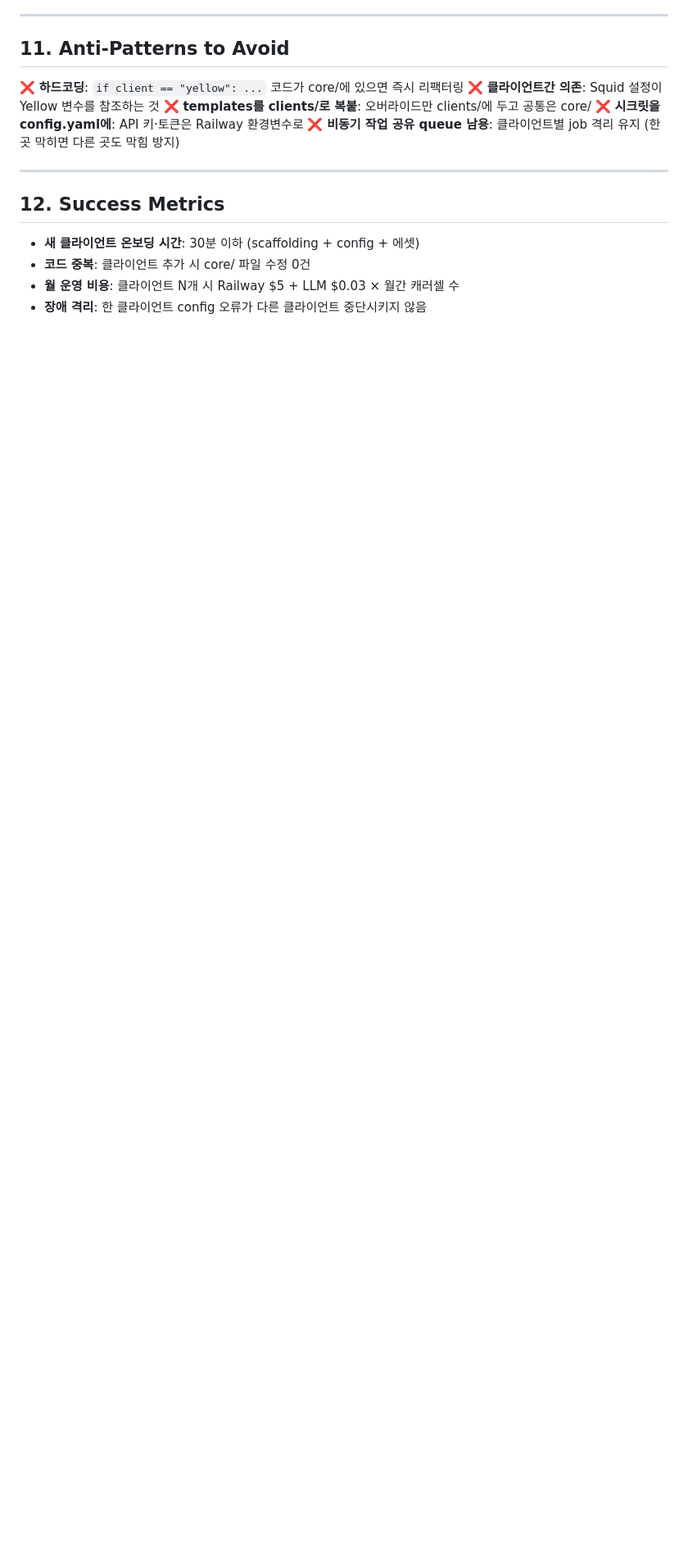
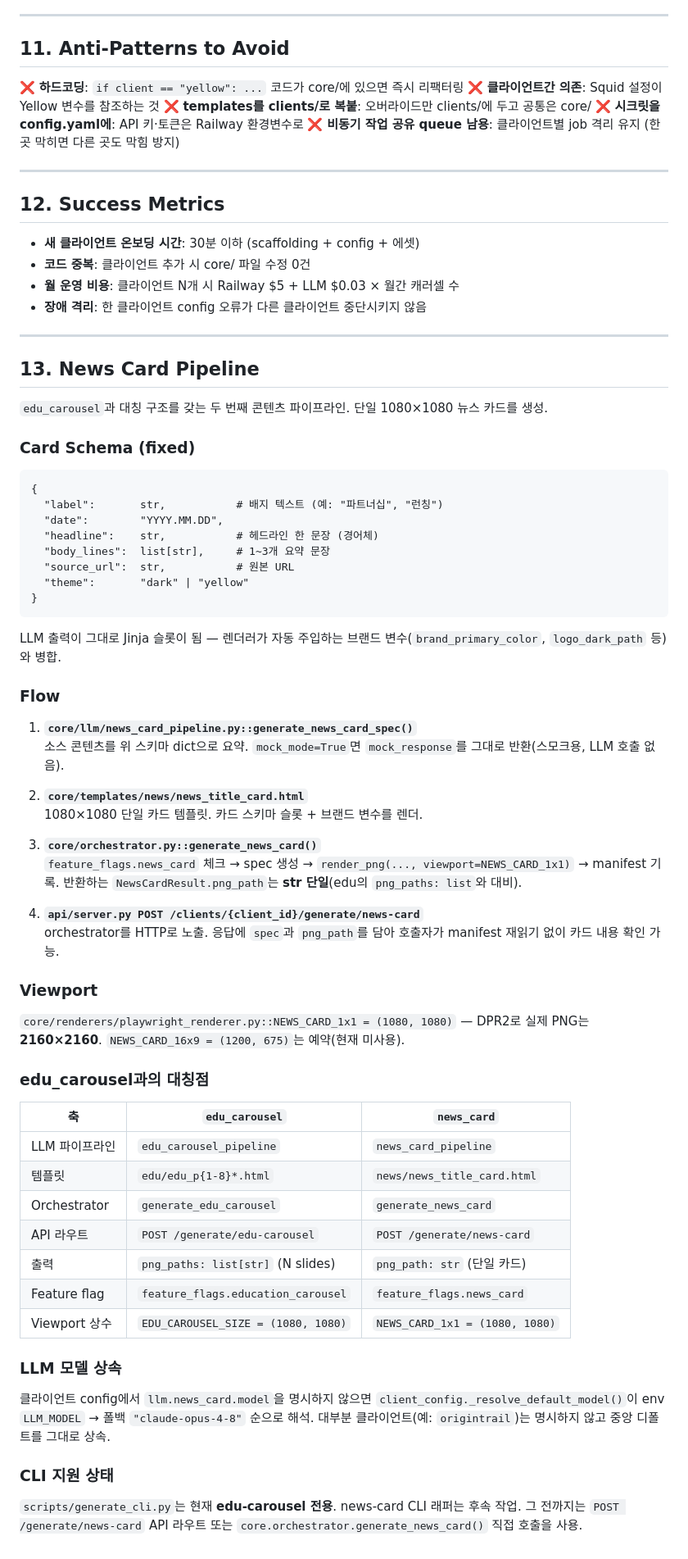
Before and after one commit to jadenlee7/coineasy-content-engine, a Markdown page: docs/ARCHITECTURE.md, the part around one of its changes. Shown at 82% size. Drawn GitHub-style; blank space fills up the shorter version.

````diff
--- a/docs/ARCHITECTURE.md
+++ b/docs/ARCHITECTURE.md
@@ -399,3 +398,62 @@ content-engine이 PNG 생성 → YellowKR 봇 API 호출 → Yellow Korea 텔레
 - **코드 중복**: 클라이언트 추가 시 core/ 파일 수정 0건
 - **월 운영 비용**: 클라이언트 N개 시 Railway $5 + LLM $0.03 × 월간 캐러셀 수
 - **장애 격리**: 한 클라이언트 config 오류가 다른 클라이언트 중단시키지 않음
+
+---
+
+## 13. News Card Pipeline
+
+`edu_carousel`과 대칭 구조를 갖는 두 번째 콘텐츠 파이프라인. 단일 1080×1080 뉴스 카드를 생성.
+
+### Card Schema (fixed)
+
+```
+{
+  "label":       str,           # 배지 텍스트 (예: "파트너십", "런칭")
+  "date":        "YYYY.MM.DD",
+  "headline":    str,           # 헤드라인 한 문장 (경어체)
+  "body_lines":  list[str],     # 1~3개 요약 문장
+  "source_url":  str,           # 원본 URL
+  "theme":       "dark" | "yellow"
+}
+```
+
+LLM 출력이 그대로 Jinja 슬롯이 됨 — 렌더러가 자동 주입하는 브랜드 변수(`brand_primary_color`, `logo_dark_path` 등)와 병합.
+
+### Flow
+
+1. **`core/llm/news_card_pipeline.py::generate_news_card_spec()`**
+   소스 콘텐츠를 위 스키마 dict으로 요약. `mock_mode=True`면 `mock_response`를 그대로 반환(스모크용, LLM 호출 없음).
+
+2. **`core/templates/news/news_title_card.html`**
+   1080×1080 단일 카드 템플릿. 카드 스키마 슬롯 + 브랜드 변수를 렌더.
+
+3. **`core/orchestrator.py::generate_news_card()`**
+   `feature_flags.news_card` 체크 → spec 생성 → `render_png(..., viewport=NEWS_CARD_1x1)` → manifest 기록. 반환하는 `NewsCardResult.png_path`는 **str 단일**(edu의 `png_paths: list`와 대비).
+
+4. **`api/server.py POST /clients/{client_id}/generate/news-card`**
+   orchestrator를 HTTP로 노출. 응답에 `spec`과 `png_path`를 담아 호출자가 manifest 재읽기 없이 카드 내용 확인 가능.
+
+### Viewport
+
+`core/renderers/playwright_renderer.py::NEWS_CARD_1x1 = (1080, 1080)` — DPR2로 실제 PNG는 **2160×2160**. `NEWS_CARD_16x9 = (1200, 675)`는 예약(현재 미사용).
+
+### edu_carousel과의 대칭점
+
+| 축 | `edu_carousel` | `news_card` |
+|---|---|---|
+| LLM 파이프라인 | `edu_carousel_pipeline` | `news_card_pipeline` |
+| 템플릿 | `edu/edu_p{1-8}*.html` | `news/news_title_card.html` |
+| Orchestrator | `generate_edu_carousel` | `generate_news_card` |
+| API 라우트 | `POST /generate/edu-carousel` | `POST /generate/news-card` |
+| 출력 | `png_paths: list[str]` (N slides) | `png_path: str` (단일 카드) |
+| Feature flag | `feature_flags.education_carousel` | `feature_flags.news_card` |
+| Viewport 상수 | `EDU_CAROUSEL_SIZE = (1080, 1080)` | `NEWS_CARD_1x1 = (1080, 1080)` |
+
+### LLM 모델 상속
+
+클라이언트 config에서 `llm.news_card.model`을 명시하지 않으면 `client_config._resolve_default_model()`이 env `LLM_MODEL` → 폴백 `"claude-opus-4-8"` 순으로 해석. 대부분 클라이언트(예: `origintrail`)는 명시하지 않고 중앙 디폴트를 그대로 상속.
+
+### CLI 지원 상태
+
+`scripts/generate_cli.py`는 현재 **edu-carousel 전용**. news-card CLI 래퍼는 후속 작업. 그 전까지는 `POST /generate/news-card` API 라우트 또는 `core.orchestrator.generate_news_card()` 직접 호출을 사용.
````
Also changed, not shown: other parts of docs/ARCHITECTURE.md (+3 -4 lines), README.md (+28 -3 lines).
